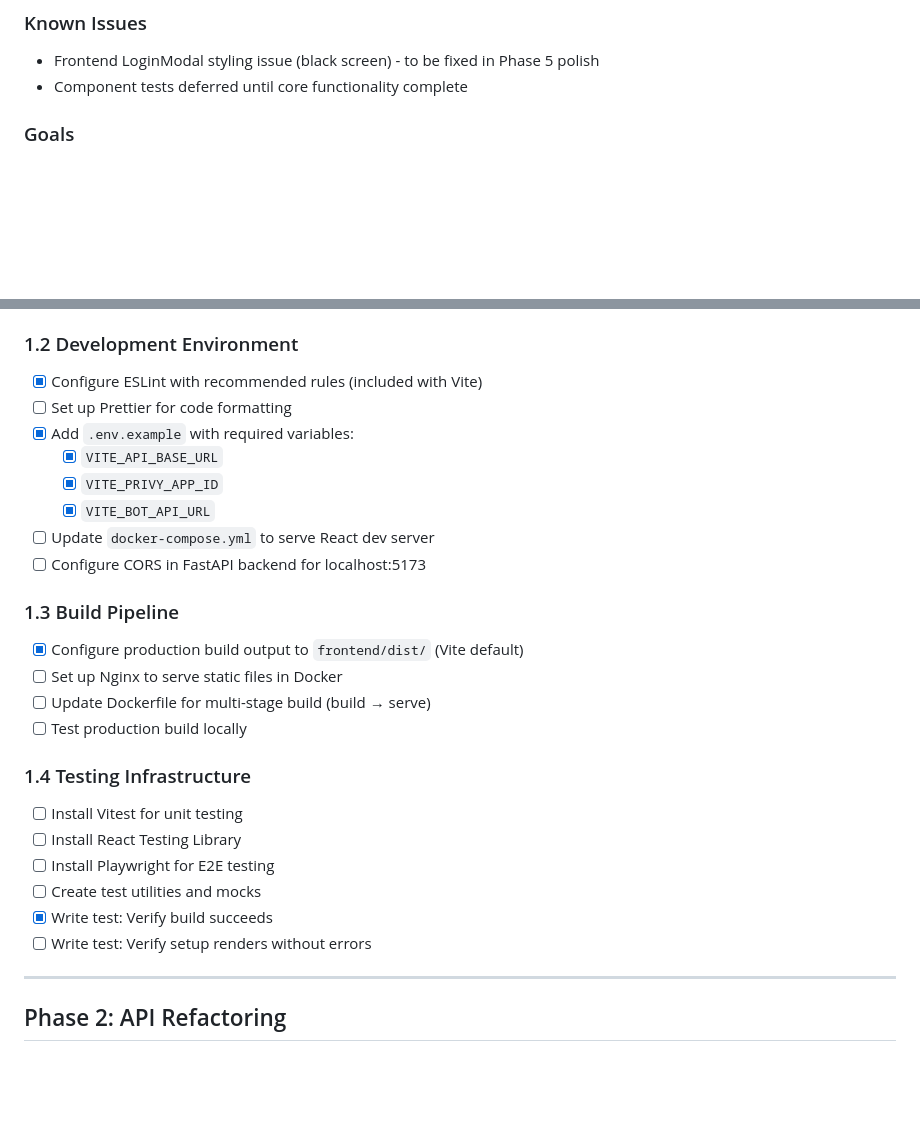
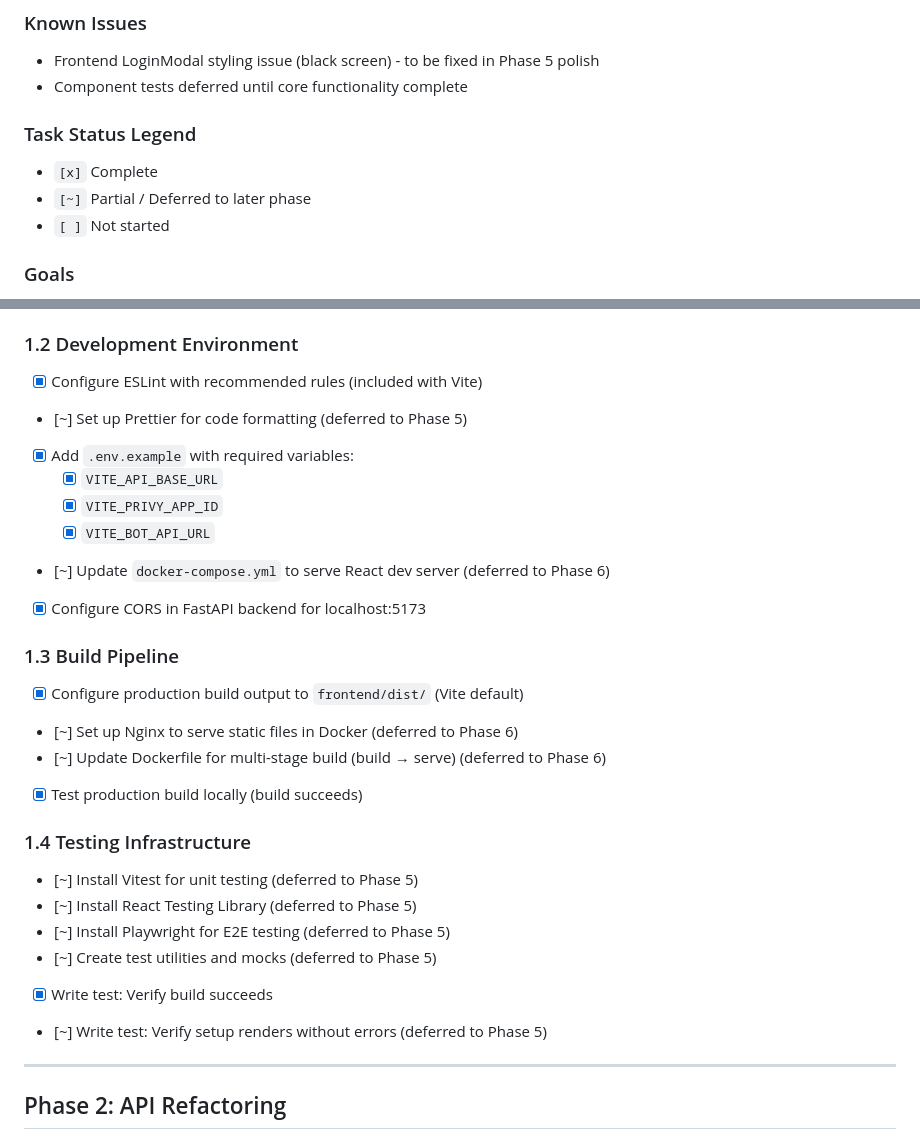
Before and after one commit to joasgard/Asgard-HL-Basisstrategy, a Markdown page: docs/React_Migration.md, 2 parts joined by grey strips. GitHub-like rendering; blank space fills up the shorter version.

Commit message:
docs: Clarify Phase 1 task status with legend
- Add task status legend ([x], [~], [ ])
- Mark intentionally deferred items with [~]
- Mark CORS as complete (configured in main.py)
- Clarify Prettier, Docker, and testing are deferred to later phases

```diff
--- a/docs/React_Migration.md
+++ b/docs/React_Migration.md
@@ -20,6 +20,11 @@ Migrating the Delta Neutral Bot dashboard from server-rendered Jinja2 templates
 ### Known Issues
 - Frontend LoginModal styling issue (black screen) - to be fixed in Phase 5 polish
 - Component tests deferred until core functionality complete
+
+### Task Status Legend
+- `[x]` Complete
+- `[~]` Partial / Deferred to later phase
+- `[ ]` Not started
 
 ### Goals
 - Integrate Privy's React SDK for native auth flow
@@ -47,27 +52,27 @@ Migrating the Delta Neutral Bot dashboard from server-rendered Jinja2 templates
 
 ### 1.2 Development Environment
 - [x] Configure ESLint with recommended rules (included with Vite)
-- [ ] Set up Prettier for code formatting
+- [~] Set up Prettier for code formatting (deferred to Phase 5)
 - [x] Add `.env.example` with required variables:
   - [x] `VITE_API_BASE_URL`
   - [x] `VITE_PRIVY_APP_ID`
   - [x] `VITE_BOT_API_URL`
-- [ ] Update `docker-compose.yml` to serve React dev server
-- [ ] Configure CORS in FastAPI backend for localhost:5173
+- [~] Update `docker-compose.yml` to serve React dev server (deferred to Phase 6)
+- [x] Configure CORS in FastAPI backend for localhost:5173
 
 ### 1.3 Build Pipeline
 - [x] Configure production build output to `frontend/dist/` (Vite default)
-- [ ] Set up Nginx to serve static files in Docker
-- [ ] Update Dockerfile for multi-stage build (build → serve)
-- [ ] Test production build locally
+- [~] Set up Nginx to serve static files in Docker (deferred to Phase 6)
+- [~] Update Dockerfile for multi-stage build (build → serve) (deferred to Phase 6)
+- [x] Test production build locally (build succeeds)
 
 ### 1.4 Testing Infrastructure
-- [ ] Install Vitest for unit testing
-- [ ] Install React Testing Library
-- [ ] Install Playwright for E2E testing
-- [ ] Create test utilities and mocks
+- [~] Install Vitest for unit testing (deferred to Phase 5)
+- [~] Install React Testing Library (deferred to Phase 5)
+- [~] Install Playwright for E2E testing (deferred to Phase 5)
+- [~] Create test utilities and mocks (deferred to Phase 5)
 - [x] Write test: Verify build succeeds
-- [ ] Write test: Verify setup renders without errors
+- [~] Write test: Verify setup renders without errors (deferred to Phase 5)
 
 ---
 
```
